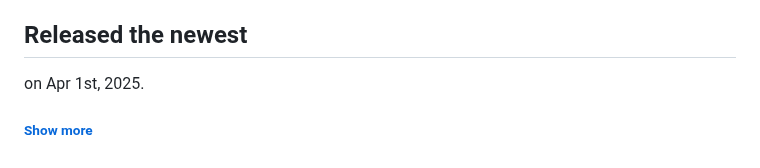
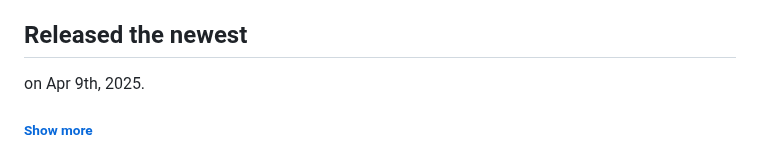
Before and after one commit to Uchida16104/NodeGL, a Markdown page: README.md, the part around the change. Rendered like a GitHub page.

Commit message:
Update README.md
Signed-off-by: Hirotoshi Uchida <uho02741358@gmail.com>

```diff
--- a/README.md
+++ b/README.md
@@ -41,5 +41,5 @@
 <h2>First commited as "NodeBook"</h2>
 <p>on Jan 19th, 2023.</p>
 <h2>Released the newest</h2>
-<p>on Apr 1st, 2025.</p>
+<p>on Apr 9th, 2025.</p>
 <h6><a href="https://github.com/Uchida16104/NodeGL/commits/main/README.md">Show more</a></h6>
```
